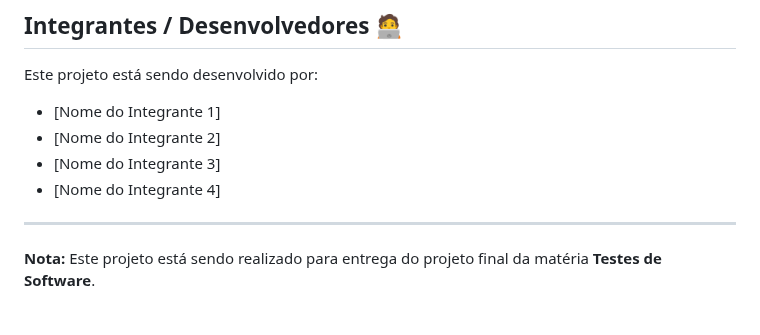
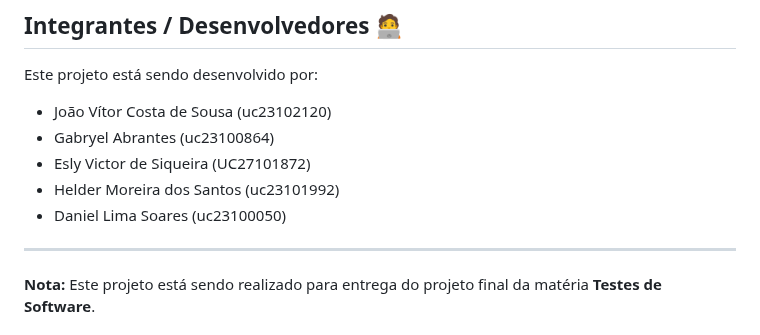
Before and after one commit to JvSousa004/Meu-Bolso, a Markdown page: README.md, the part around the change. Drawn GitHub-style.

Commit message:
docs: atualizando informações do arquivo readme

```diff
--- a/README.md
+++ b/README.md
@@ -70,10 +70,11 @@ Quer contribuir com o projeto "Meu Bolso"? Ficaremos felizes em receber sua ajud
 
 Este projeto está sendo desenvolvido por:
 
-* [Nome do Integrante 1]
-* [Nome do Integrante 2]
-* [Nome do Integrante 3]
-* [Nome do Integrante 4]
+* João Vítor Costa de Sousa (uc23102120)
+* Gabryel Abrantes          (uc23100864)
+* Esly Victor de Siqueira   (UC27101872)
+* Helder Moreira dos Santos (uc23101992)
+* Daniel Lima Soares        (uc23100050)
 
 ---
 
```
